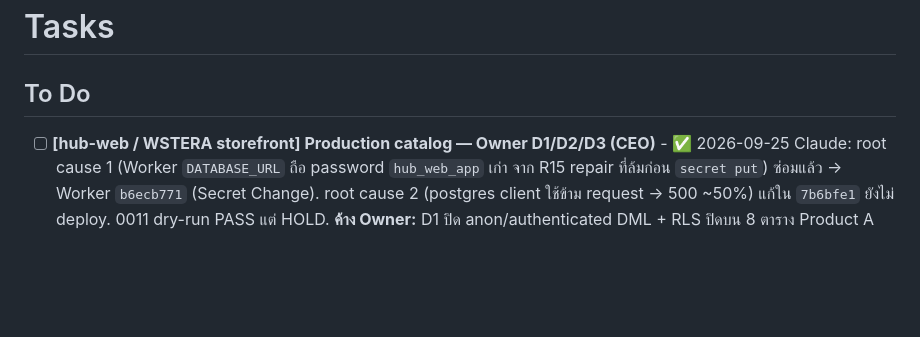
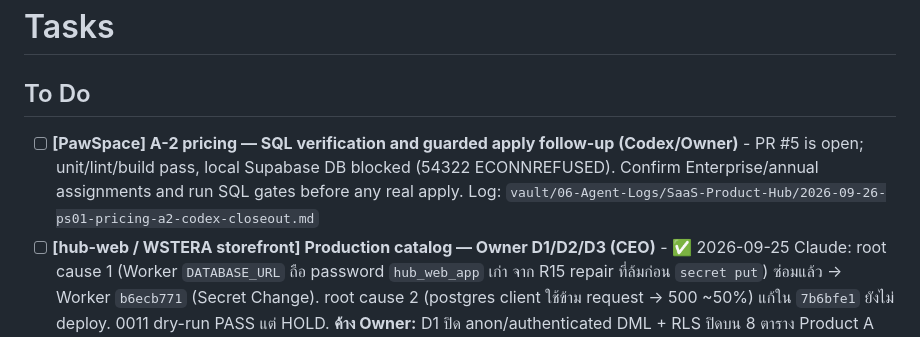
Before and after one commit to Gutumrod/agent-task-board, a Markdown page: TASKS.md, the part around the change. GitHub-like rendering; blank space fills up the shorter version.

Commit message:
docs(tasks): track PawSpace A-2 SQL follow-up

```diff
--- a/TASKS.md
+++ b/TASKS.md
@@ -1,6 +1,7 @@
 # Tasks
 
 ## To Do
+- [ ] **[PawSpace] A-2 pricing — SQL verification and guarded apply follow-up (Codex/Owner)** - PR #5 is open; unit/lint/build pass, local Supabase DB blocked (54322 ECONNREFUSED). Confirm Enterprise/annual assignments and run SQL gates before any real apply. Log: `vault/06-Agent-Logs/SaaS-Product-Hub/2026-09-26-ps01-pricing-a2-codex-closeout.md`
 - [ ] **[hub-web / WSTERA storefront] Production catalog — Owner D1/D2/D3 (CEO)** - ✅ 2026-09-25 Claude: root cause 1 (Worker `DATABASE_URL` ถือ password `hub_web_app` เก่า จาก R15 repair ที่ล้มก่อน `secret put`) ซ่อมแล้ว → Worker `b6ecb771` (Secret Change). root cause 2 (postgres client ใช้ข้าม request → 500 ~50%) แก้ใน `7b6bfe1` ยังไม่ deploy. 0011 dry-run PASS แต่ HOLD. **ค้าง Owner:** D1 ปิด anon/authenticated DML + RLS ปิดบน 8 ตาราง Product A (PostgREST expose), D2 deploy hotfix `7b6bfe1` บน `4071307`, D3 apply 0011 หลัง D1; Product A ไม่มี backup. Branch `work/house-storefront-hub-restructure-20260925` @ `3cb3164`. NEW STOREFRONT SOURCE NOT DEPLOYED. Log: `vault/06-Agent-Logs/SaaS-Product-Hub/2026-09-25-claude-storefront-catalog-repair-release-readiness.md`
 - [ ] **[DC01 DocCraft] Public hostname migration — Owner decisions (CEO)** - ✅ 2026-09-25 Claude: `doccraft.wstera.com` live (canonical), `dc01.wstera.com` dual-serve; Workers wstera-dc01 `2f204f27`, http-redirect `b899965e`; branch `migration/doccraft-public-host-20260925` @ `c519075` push แล้ว ยังไม่ merge master. ✅ closeout 2026-09-25: DocCraft master ff → `c519075`, parent registry/docs reconcile `15c4b44` (`DC01_HOSTNAME_CANONICALIZATION_CLOSED`). **ค้าง Owner:** (1) 301 vs 308, (2) วัน sunset/redirect dc01 + แผนย้าย draft localStorage. Log: `vault/06-Agent-Logs/DocCraft/2026-09-25-claude-dc01-public-hostname-migration.md`
 - [ ] **[KMO BK01] One-shot integration — รอ Owner OD-1..3 + implementation dispatch (CEO)** - plan `bk01-pilot/docs/PLAN-KMO-BK01-ONE-SHOT-INTEGRATION-2026-09-24.md` READY (Codex R3 PASS) บน `prep/kmo-bk01-upstream-seed-20260924`; OD-1 Portal เป็นทางเข้าหลักไหม, OD-2 Claim engine, OD-3 Order vs public.orders; เริ่ม build ต้อง dispatch ใหม่ + preflight
```
